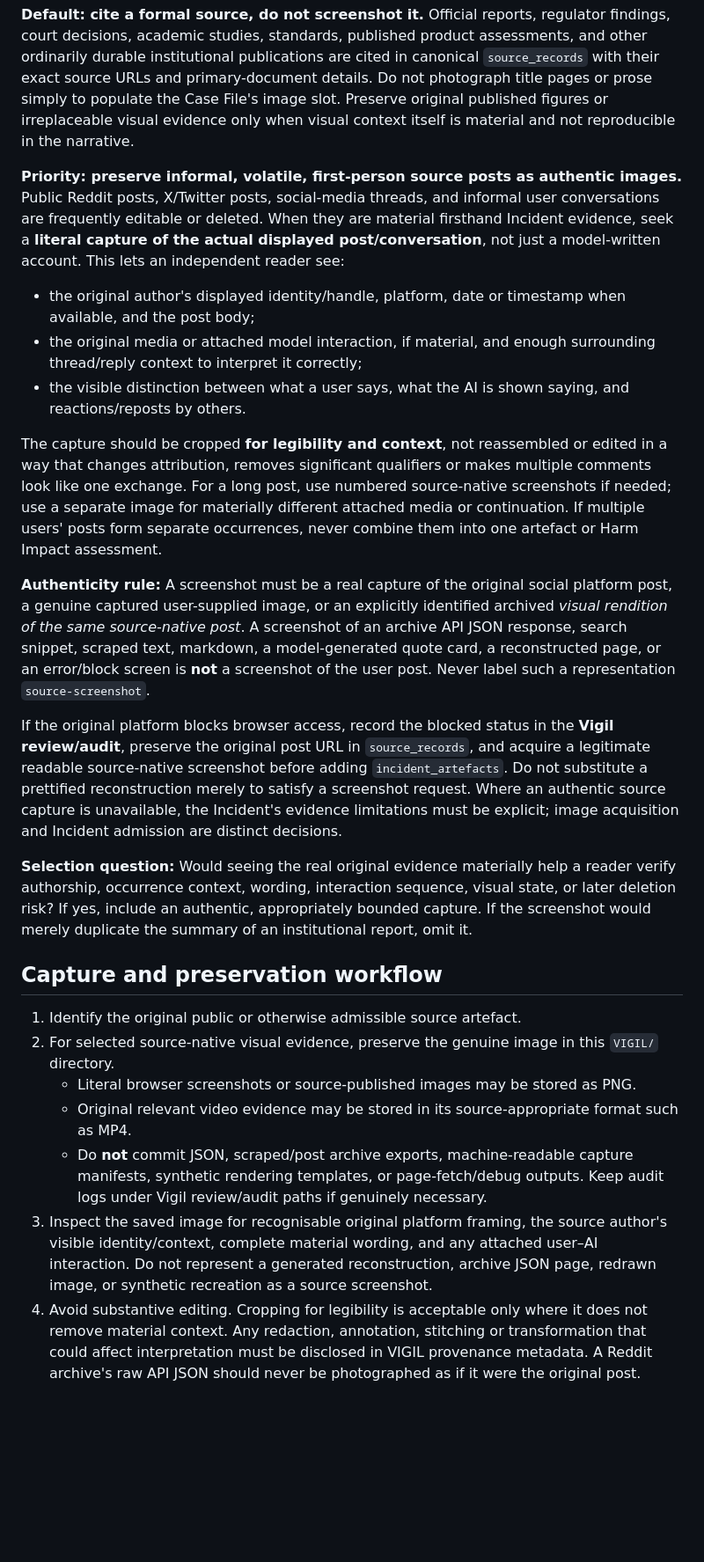
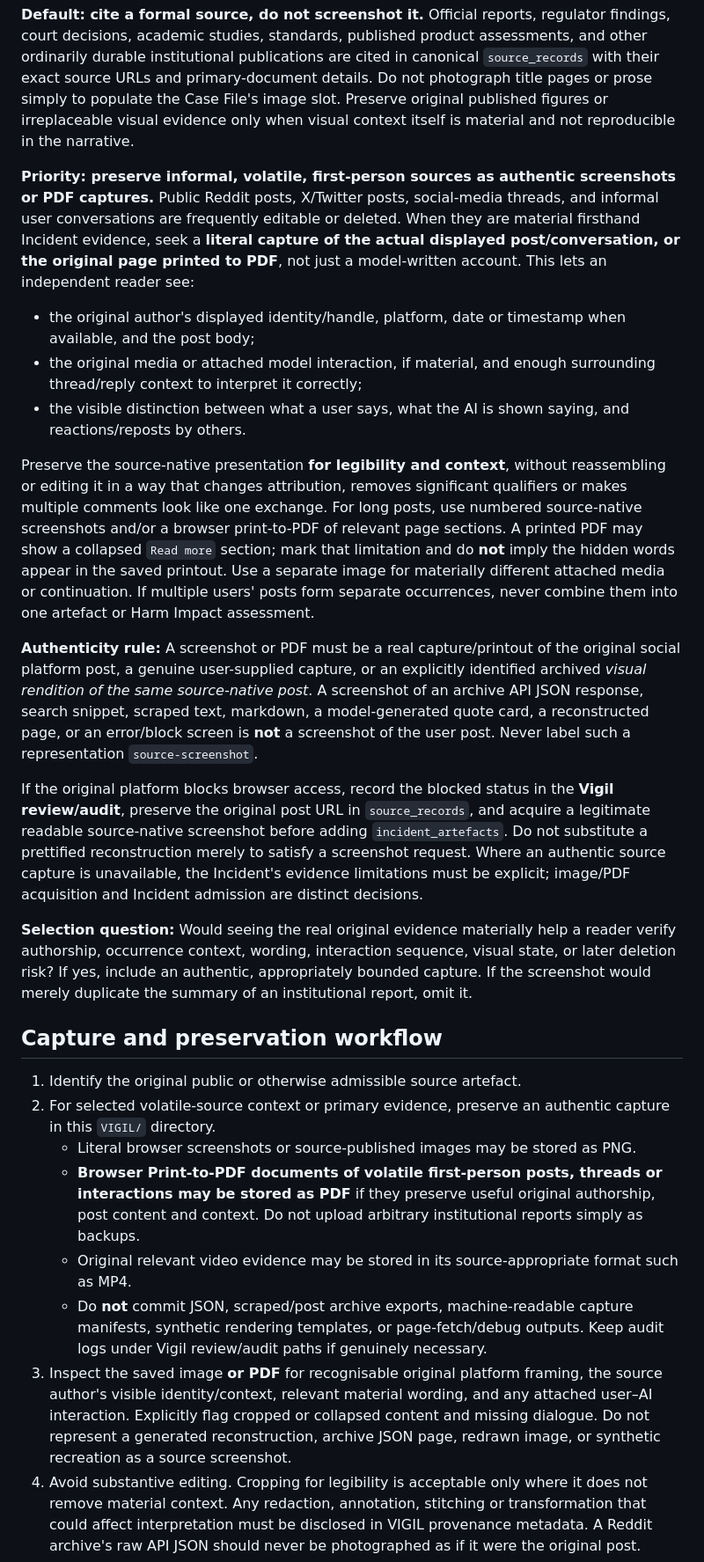
Before and after one commit to CAM-Initiative/Registry, a Markdown page: VIGIL/README.md, the part around one of its changes. Shown at 88% size. Rendered like a GitHub page; blank space fills up the shorter version.

Commit message:
docs: preserve volatile-post screenshots or PDFs while retaining original links and rights guidance

```diff
--- a/VIGIL/README.md
+++ b/VIGIL/README.md
@@ -41,27 +44,28 @@ Do not encode transient labels such as `final`, `new`, `latest` or dates into th
 
 **Default: cite a formal source, do not screenshot it.** Official reports, regulator findings, court decisions, academic studies, standards, published product assessments, and other ordinarily durable institutional publications are cited in canonical `source_records` with their exact source URLs and primary-document details. Do not photograph title pages or prose simply to populate the Case File's image slot. Preserve original published figures or irreplaceable visual evidence only when visual context itself is material and not reproducible in the narrative.
 
-**Priority: preserve informal, volatile, first-person source posts as authentic images.** Public Reddit posts, X/Twitter posts, social-media threads, and informal user conversations are frequently editable or deleted. When they are material firsthand Incident evidence, seek a **literal capture of the actual displayed post/conversation**, not just a model-written account. This lets an independent reader see:
+**Priority: preserve informal, volatile, first-person sources as authentic screenshots or PDF captures.** Public Reddit posts, X/Twitter posts, social-media threads, and informal user conversations are frequently editable or deleted. When they are material firsthand Incident evidence, seek a **literal capture of the actual displayed post/conversation, or the original page printed to PDF**, not just a model-written account. This lets an independent reader see:
 - the original author's displayed identity/handle, platform, date or timestamp when available, and the post body;
 - the original media or attached model interaction, if material, and enough surrounding thread/reply context to interpret it correctly;
 - the visible distinction between what a user says, what the AI is shown saying, and reactions/reposts by others.
 
-The capture should be cropped **for legibility and context**, not reassembled or edited in a way that changes attribution, removes significant qualifiers or makes multiple comments look like one exchange. For a long post, use numbered source-native screenshots if needed; use a separate image for materially different attached media or continuation. If multiple users' posts form separate occurrences, never combine them into one artefact or Harm Impact assessment.
+Preserve the source-native presentation **for legibility and context**, without reassembling or editing it in a way that changes attribution, removes significant qualifiers or makes multiple comments look like one exchange. For long posts, use numbered source-native screenshots and/or a browser print-to-PDF of relevant page sections. A printed PDF may show a collapsed `Read more` section; mark that limitation and do **not** imply the hidden words appear in the saved printout. Use a separate image for materially different attached media or continuation. If multiple users' posts form separate occurrences, never combine them into one artefact or Harm Impact assessment.
 
-**Authenticity rule:** A screenshot must be a real capture of the original social platform post, a genuine captured user-supplied image, or an explicitly identified archived *visual rendition of the same source-native post*. A screenshot of an archive API JSON response, search snippet, scraped text, markdown, a model-generated quote card, a reconstructed page, or an error/block screen is **not** a screenshot of the user post. Never label such a representation `source-screenshot`.
+**Authenticity rule:** A screenshot or PDF must be a real capture/printout of the original social platform post, a genuine user-supplied capture, or an explicitly identified archived *visual rendition of the same source-native post*. A screenshot of an archive API JSON response, search snippet, scraped text, markdown, a model-generated quote card, a reconstructed page, or an error/block screen is **not** a screenshot of the user post. Never label such a representation `source-screenshot`.
 
-If the original platform blocks browser access, record the blocked status in the **Vigil review/audit**, preserve the original post URL in `source_records`, and acquire a legitimate readable source-native screenshot before adding `incident_artefacts`. Do not substitute a prettified reconstruction merely to satisfy a screenshot request. Where an authentic source capture is unavailable, the Incident's evidence limitations must be explicit; image acquisition and Incident admission are distinct decisions.
+If the original platform blocks browser access, record the blocked status in the **Vigil review/audit**, preserve the original post URL in `source_records`, and acquire a legitimate readable source-native screenshot before adding `incident_artefacts`. Do not substitute a prettified reconstruction merely to satisfy a screenshot request. Where an authentic source capture is unavailable, the Incident's evidence limitations must be explicit; image/PDF acquisition and Incident admission are distinct decisions.
 
 **Selection question:** Would seeing the real original evidence materially help a reader verify authorship, occurrence context, wording, interaction sequence, visual state, or later deletion risk? If yes, include an authentic, appropriately bounded capture. If the screenshot would merely duplicate the summary of an institutional report, omit it.
 
 ## Capture and preservation workflow
 
 1. Identify the original public or otherwise admissible source artefact.
-2. For selected source-native visual evidence, preserve the genuine image in this `VIGIL/` directory.
+2. For selected volatile-source context or primary evidence, preserve an authentic capture in this `VIGIL/` directory.
    - Literal browser screenshots or source-published images may be stored as PNG.
+   - **Browser Print-to-PDF documents of volatile first-person posts, threads or interactions may be stored as PDF** if they preserve useful original authorship, post content and context. Do not upload arbitrary institutional reports simply as backups.
    - Original relevant video evidence may be stored in its source-appropriate format such as MP4.
    - Do **not** commit JSON, scraped/post archive exports, machine-readable capture manifests, synthetic rendering templates, or page-fetch/debug outputs. Keep audit logs under Vigil review/audit paths if genuinely necessary.
-3. Inspect the saved image for recognisable original platform framing, the source author's visible identity/context, complete material wording, and any attached user–AI interaction. Do not represent a generated reconstruction, archive JSON page, redrawn image, or synthetic recreation as a source screenshot.
+3. Inspect the saved image **or PDF** for recognisable original platform framing, the source author's visible identity/context, relevant material wording, and any attached user–AI interaction. Explicitly flag cropped or collapsed content and missing dialogue. Do not represent a generated reconstruction, archive JSON page, redrawn image, or synthetic recreation as a source screenshot.
 4. Avoid substantive editing. Cropping for legibility is acceptable only where it does not remove material context. Any redaction, annotation, stitching or transformation that could affect interpretation must be disclosed in VIGIL provenance metadata. A Reddit archive's raw API JSON should never be photographed as if it were the original post.
 5. Commit the Registry artefact first.
 6. Use the resulting **Registry commit SHA** to construct immutable references in the VIGIL Incident record.
```
Also changed, not shown: other parts of VIGIL/README.md (+17 -5 lines).
